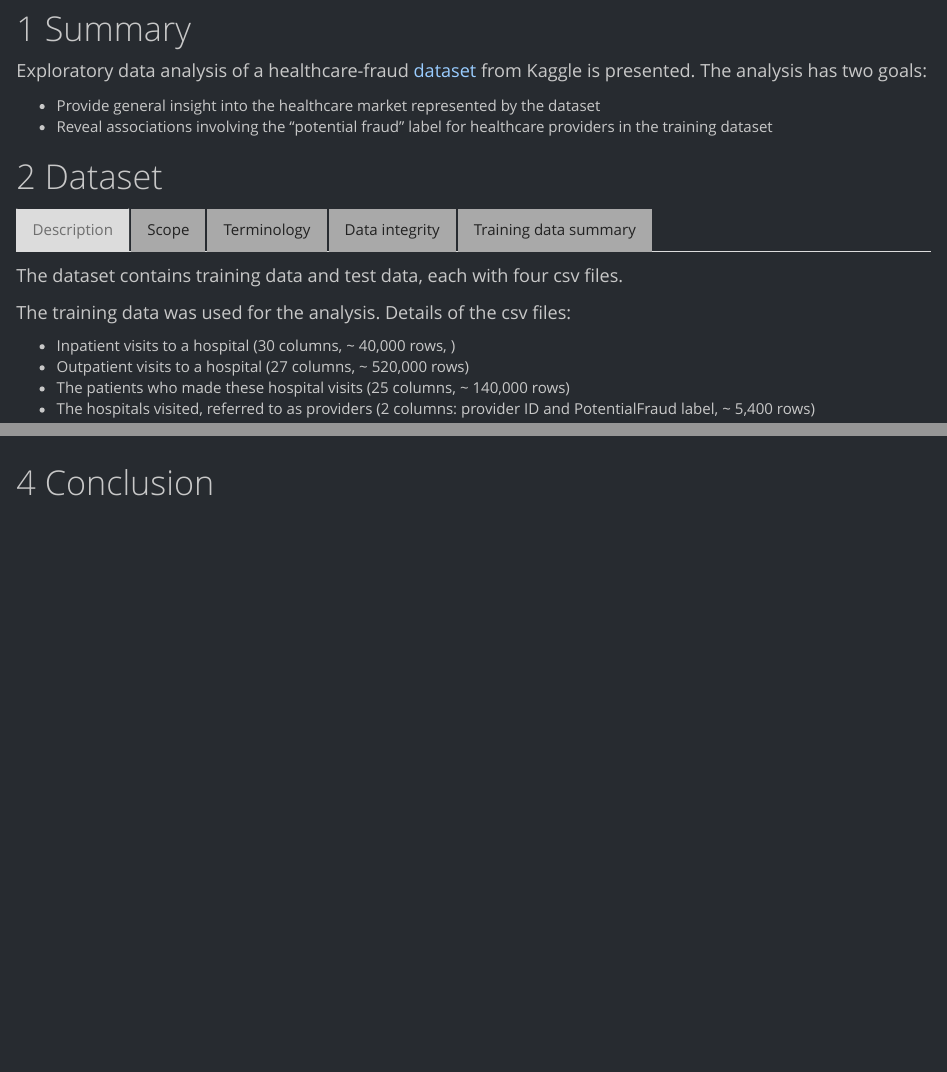
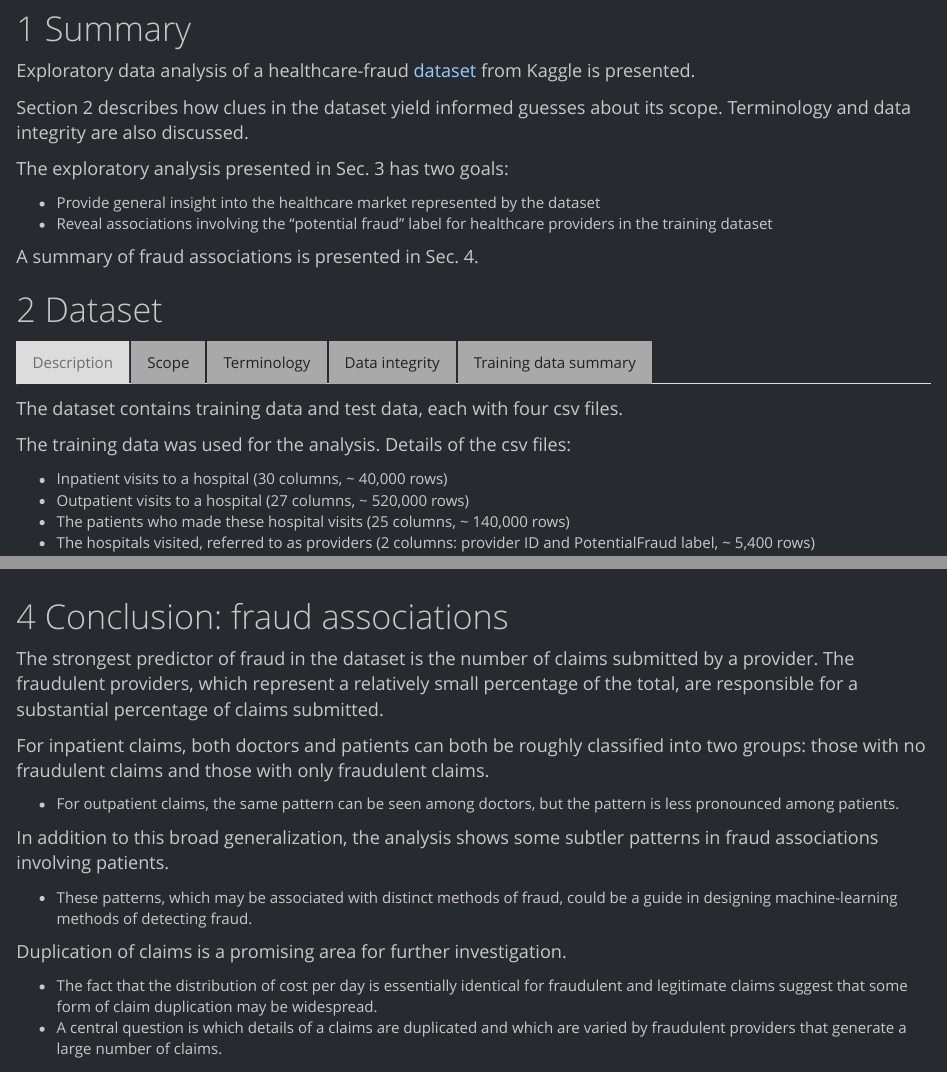
Before and after one commit to MarkCButler/healthcare-fraud, an R Markdown document (healthcare_fraud.Rmd): the page in a window 1100 px wide, from 510 px down, and a second part further down, joined at a grey line. Rendered offline with R 4.5, knitr and Pandoc, with nearby package versions; folded parts are opened; some code elsewhere in the file could not run offline.

Commit message:
Add summary of fraud associations

```diff
--- a/healthcare_fraud.Rmd
+++ b/healthcare_fraud.Rmd
@@ -67,12 +67,19 @@ chronic_conditions <- reorder_chronic_conditions(inpatients)
 
 Exploratory data analysis of a healthcare-fraud
 [dataset](https://www.kaggle.com/rohitrox/healthcare-provider-fraud-detection-analysis)
-from Kaggle is presented.  The analysis has two goals:
+from Kaggle is presented.
+
+Section 2 describes how clues in the dataset yield informed guesses about its
+scope.  Terminology and data integrity are also discussed.
+
+The exploratory analysis presented in Sec. 3 has two goals:
 
   - Provide general insight into the healthcare market represented by the
     dataset
   - Reveal associations involving the "potential fraud" label for healthcare
     providers in the training dataset
+
+A summary of fraud associations is presented in Sec. 4.
 
 # Dataset {.tabset}
 
@@ -207,10 +214,10 @@ about payments to doctors.
     features InscClaimAmtReimbursed and DeductibleAmtPaid.  Payments made by
     patients for doctor services are distinct from these two categories.
   - In principle the payments made by patients for doctor services could be
-    lumped in with feature DeductibleAmtPaid, but clearly this was not done for
-    inpatient visits, since all claims have $1068 or NA for this feature.  (As
-    noted above, $1068 is the 2009 deductible for an inpatient visit covered by
-    Medicare.)
+    lumped in with the feature DeductibleAmtPaid, but clearly this was not
+    done for inpatient visits, since all claims have $1068 or NA for this
+    feature.  (As noted above, $1068 is the 2009 deductible for an inpatient
+    visit covered by Medicare.)
   - Note that a "potential fraud" label is given for providers but not for
     doctors.  This focus on provider fraud may explain the apparent lack of
     information in the dataset about payments for doctor services.
@@ -1343,4 +1350,30 @@ for (claim_type in claim_types) {
 
 </div>
 
-# Conclusion
+# Conclusion: fraud associations
+
+The strongest predictor of fraud in the dataset is the number of claims
+submitted by a provider.  The fraudulent providers, which represent a
+relatively small percentage of the total, are responsible for a substantial
+percentage of claims submitted.
+
+For inpatient claims, both doctors and patients can both be roughly classified
+into two groups:  those with no fraudulent claims and those with only
+fraudulent claims.
+
+  - For outpatient claims, the same pattern can be seen among doctors, but
+    the pattern is less pronounced among patients.
+
+In addition to this broad generalization, the analysis shows some subtler
+patterns in fraud associations involving patients.
+
+  - These patterns, which may be associated with distinct methods of fraud,
+    could be a guide in designing machine-learning methods of detecting fraud.
+
+Duplication of claims is a promising area for further investigation.
+
+  - The fact that the distribution of cost per day is essentially identical
+    for fraudulent and legitimate claims suggest that some form of claim
+    duplication may be widespread.
+  - A central question is which details of a claims are duplicated and which
+    are varied by fraudulent providers that generate a large number of claims.
```
Also changed, not shown: healthcare_fraud.Rmd (24 more changed lines).
